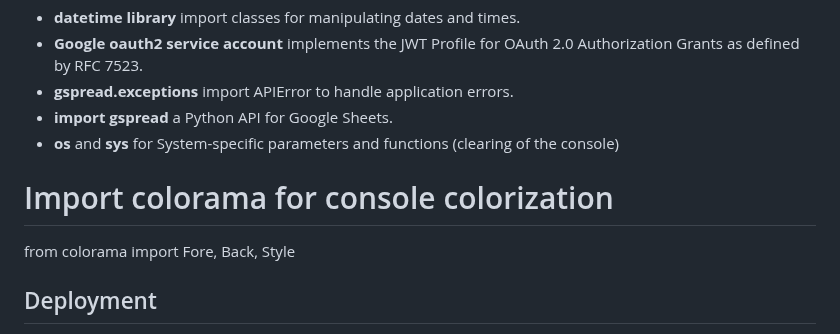
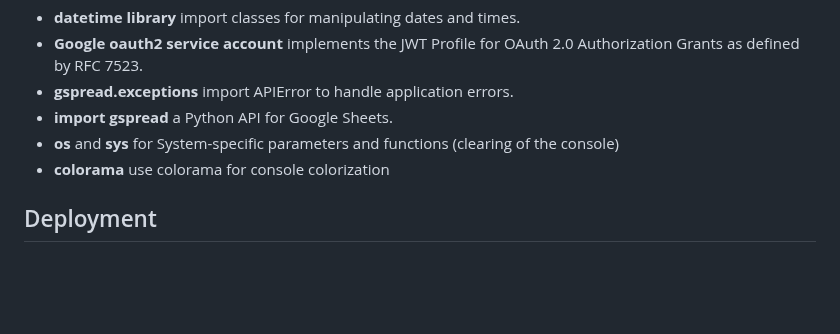
Before and after one commit to AlexeyKopchinskiy/Portfolio-project-3-new, a Markdown page: README.md, the part around the change. Rendered like a GitHub page; blank space fills up the shorter version.

Commit message:
Change: update information about colorama library in README.md

```diff
--- a/README.md
+++ b/README.md
@@ -71,9 +71,7 @@ You'll also need to install the necessary Python packages listed in requirements
 * **gspread.exceptions** import APIError to handle application errors.
 * **import gspread** a Python API for Google Sheets.
 * **os** and **sys** for System-specific parameters and functions (clearing of the console)
-
-# Import colorama for console colorization
-from colorama import Fore, Back, Style
+* **colorama** use colorama for console colorization
 
 ## Deployment
 
```
